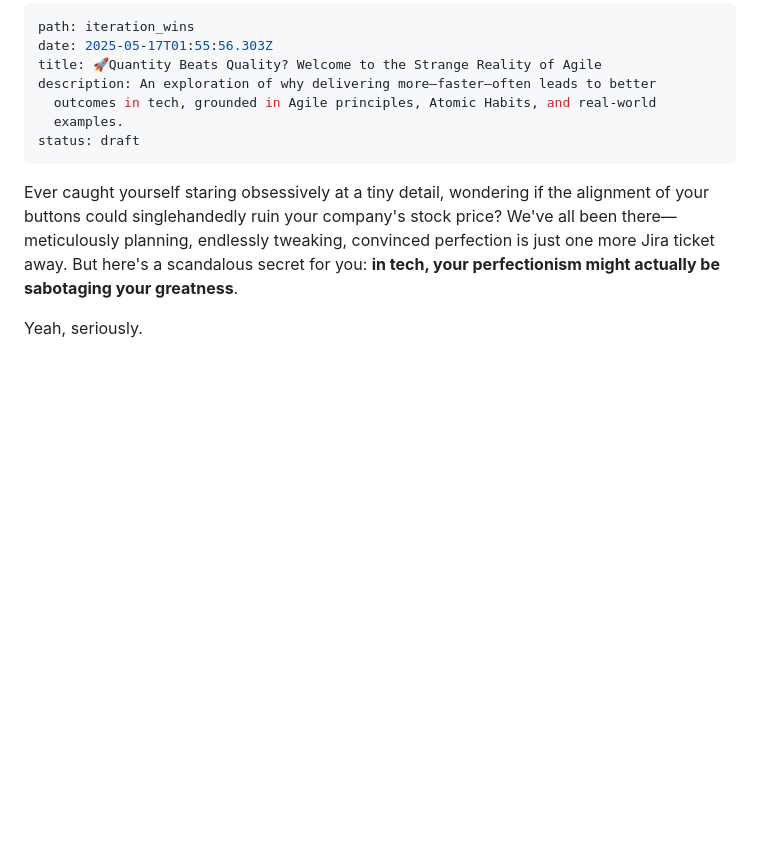
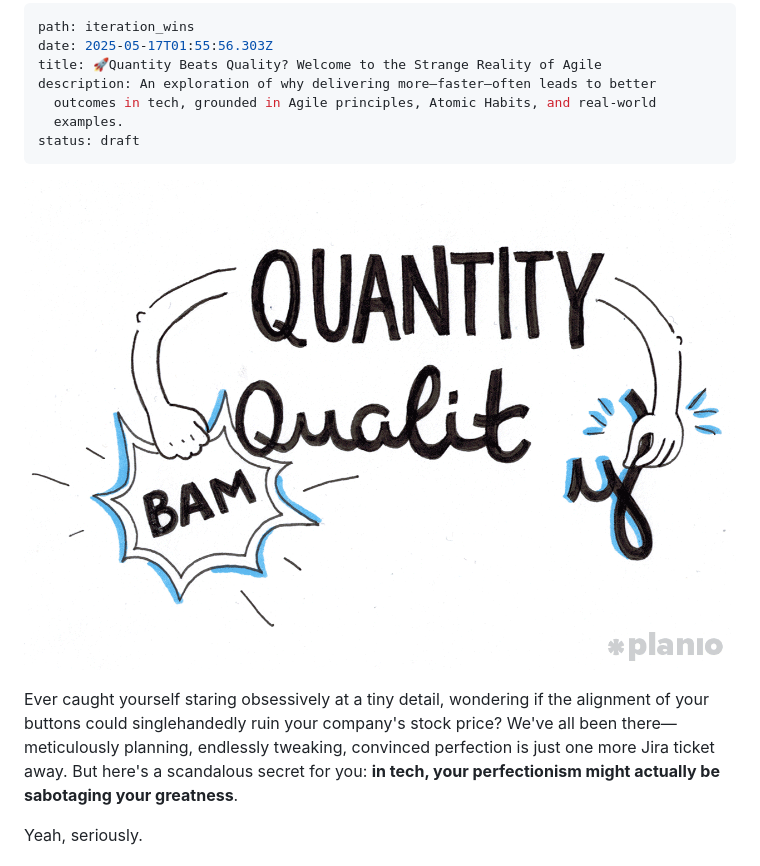
Before and after one commit to olena-ageyeva/my-blog, a Markdown page: content/blog/🚀quantity-vs-quality-rethinking-the-path-to-excellence-in-tech.md, the part around the change. GitHub-like rendering; pictures changed too: content/assets/quantity-beats-quality.png (added); blank space fills up the shorter version.

Commit message:
Update Blog “🚀quantity-vs-quality-rethinking-the-path-to-excellence-in-tech”

```diff
--- a/content/blog/🚀quantity-vs-quality-rethinking-the-path-to-excellence-in-tech.md
+++ b/content/blog/🚀quantity-vs-quality-rethinking-the-path-to-excellence-in-tech.md
@@ -7,6 +7,8 @@ description: An exploration of why delivering more—faster—often leads to bet
   examples.
 status: draft
 ---
+![](../assets/quantity-beats-quality.png)
+
 Ever caught yourself staring obsessively at a tiny detail, wondering if the alignment of your buttons could singlehandedly ruin your company's stock price? We've all been there—meticulously planning, endlessly tweaking, convinced perfection is just one more Jira ticket away. But here's a scandalous secret for you: **in tech, your perfectionism might actually be sabotaging your greatness**.
 
 Yeah, seriously.
```
